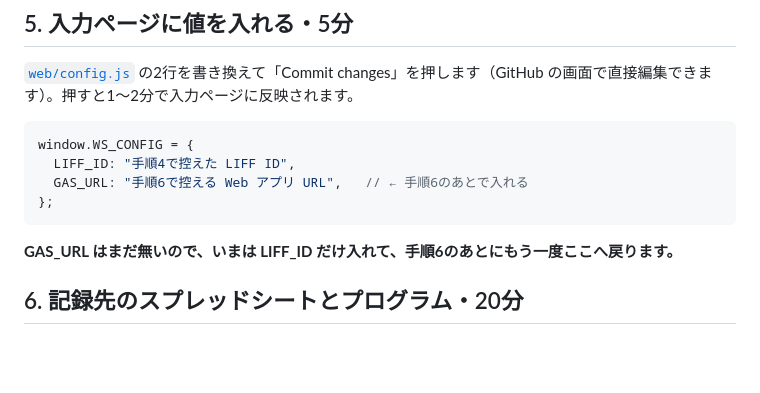
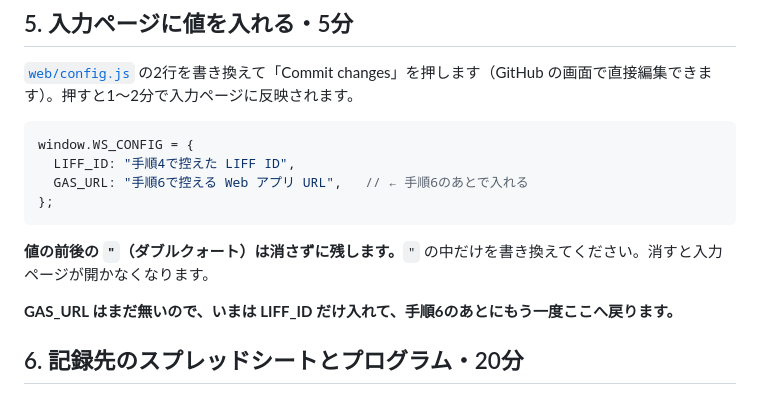
Before and after one commit to szgac2526/weekday-signal, a Markdown page: docs/セットアップ手順.md, the part around the change. Rendered like a GitHub page; blank space fills up the shorter version.

Commit message:
手順書：config.js の値の引用符を消さないよう書く
Co-Authored-By: Claude Opus 5.5 <noreply@anthropic.com>
Claude-Session: https://claude.ai/code/session_01MdnRJeeHdqpjRrkzFFFRgS

````diff
--- a/docs/セットアップ手順.md
+++ b/docs/セットアップ手順.md
@@ -122,6 +122,8 @@ window.WS_CONFIG = {
   GAS_URL: "手順6で控える Web アプリ URL",   // ← 手順6のあとで入れる
 };
 ```
+
+**値の前後の `"`（ダブルクォート）は消さずに残します。**`"` の中だけを書き換えてください。消すと入力ページが開かなくなります。
 
 **GAS_URL はまだ無いので、いまは LIFF_ID だけ入れて、手順6のあとにもう一度ここへ戻ります。**
 
````
